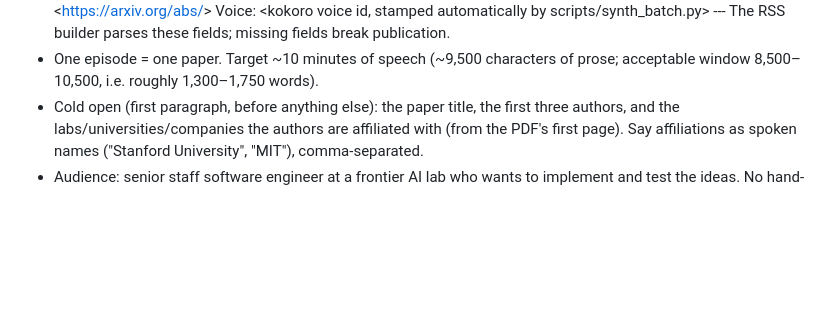
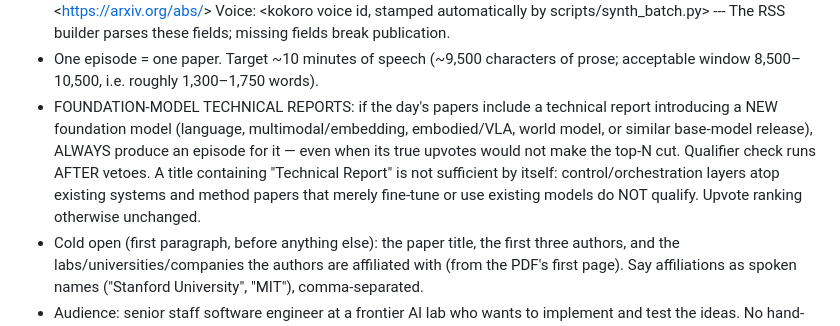
Before and after one commit to agent-sora/papercast, a Markdown page: docs/STYLE_GUIDE.md, the part around the change. GitHub-like rendering; blank space fills up the shorter version.

Commit message:
style guide: always cover new foundation-model technical reports

```diff
--- a/docs/STYLE_GUIDE.md
+++ b/docs/STYLE_GUIDE.md
@@ -40,6 +40,14 @@ digits are also ok, but not scientific notation).
   The RSS builder parses these fields; missing fields break publication.
 - One episode = one paper. Target ~10 minutes of speech (~9,500 characters of
   prose; acceptable window 8,500–10,500, i.e. roughly 1,300–1,750 words).
+- FOUNDATION-MODEL TECHNICAL REPORTS: if the day's papers include a technical
+  report introducing a NEW foundation model (language, multimodal/embedding,
+  embodied/VLA, world model, or similar base-model release), ALWAYS produce an
+  episode for it — even when its true upvotes would not make the top-N cut.
+  Qualifier check runs AFTER vetoes. A title containing "Technical Report" is
+  not sufficient by itself: control/orchestration layers atop existing systems
+  and method papers that merely fine-tune or use existing models do NOT
+  qualify. Upvote ranking otherwise unchanged.
 - Cold open (first paragraph, before anything else): the paper title, the first
   three authors, and the labs/universities/companies the authors are affiliated
   with (from the PDF's first page). Say affiliations as spoken names
```
Also changed, not shown: docs/debugging/work_log.md (+4 -0 lines).
